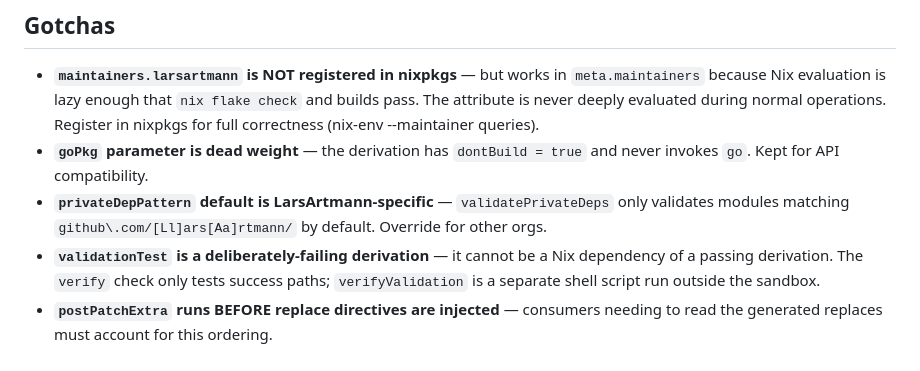
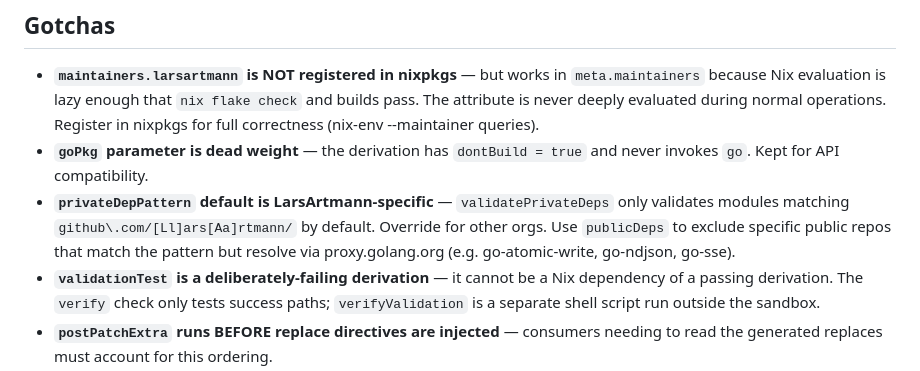
Before and after one commit to LarsArtmann/go-nix-helpers, a Markdown page: AGENTS.md, the part around the change. Rendered like a GitHub page.

Commit message:
docs(go-standard, mkPreparedSource): add publicDeps option and document project status
Add `publicDeps` option to both `mkPreparedSource` and the `go-standard` module to address false-positive validation on public LarsArtmann repos. Previously, the private-dep validation regex `github\\.com/[Ll]ars[Aa]rtmann/` treated every repo under that organization as private, demanding unnecessary SSH flake inputs for repos served by `proxy.golang.org`.

- Add `publicDeps` option (list of module paths to exclude from private validation) alongside existing `validatePrivateDeps` and `privateDepPattern`
- Document the new `publicDeps` option in both man pages with usage examples for repos matching the private pattern but actually being public
- Document the `privateDepPattern` override option in `go-standard.5` for consumers using other organizations
- Update `AGENTS.md` module options count from 28 to 30 and list the new trio

- Update `FEATURES.md` status indicators:
  - Mark "Build-time validation of private require" as PARTIALLY_FUNCTIONAL with note about false-positives on public repos
  - Mark `enableCompletions` as PARTIALLY_FUNCTIONAL (requires cobra/urfave-cli support)
  - Mark module-level tests as PARTIALLY_FUNCTIONAL (eval-only, not behavioral)

- Add ROADMAP section "5. Smart private-dep detection" with raw ideas:
  - Auto-detect public repos by querying `proxy.golang.org` before requiring local replace
  - Forward `validatePrivateDeps` and `privateDepPattern` through deprecated `mkGoFlake.nix`
  - Improve

```diff
--- a/AGENTS.md
+++ b/AGENTS.md
@@ -88,7 +88,7 @@ nix build .#checks.x86_64-linux.moduleTest  # module-level test (40+ assertions)
 
 - **`maintainers.larsartmann` is NOT registered in nixpkgs** — but works in `meta.maintainers` because Nix evaluation is lazy enough that `nix flake check` and builds pass. The attribute is never deeply evaluated during normal operations. Register in nixpkgs for full correctness (nix-env --maintainer queries).
 - **`goPkg` parameter is dead weight** — the derivation has `dontBuild = true` and never invokes `go`. Kept for API compatibility.
-- **`privateDepPattern` default is LarsArtmann-specific** — `validatePrivateDeps` only validates modules matching `github\.com/[Ll]ars[Aa]rtmann/` by default. Override for other orgs.
+- **`privateDepPattern` default is LarsArtmann-specific** — `validatePrivateDeps` only validates modules matching `github\.com/[Ll]ars[Aa]rtmann/` by default. Override for other orgs. Use `publicDeps` to exclude specific public repos that match the pattern but resolve via proxy.golang.org (e.g. go-atomic-write, go-ndjson, go-sse).
 - **`validationTest` is a deliberately-failing derivation** — it cannot be a Nix dependency of a passing derivation. The `verify` check only tests success paths; `verifyValidation` is a separate shell script run outside the sandbox.
 - **`postPatchExtra` runs BEFORE replace directives are injected** — consumers needing to read the generated replaces must account for this ordering.
 - **Composite module eliminates treefmt-nix + systems inputs** — consumers declaring these inputs won't break (harmless unused inputs), but they're no longer required. The `systems` input can still be used by setting `go-standard.systems = import inputs.systems;`.
```
